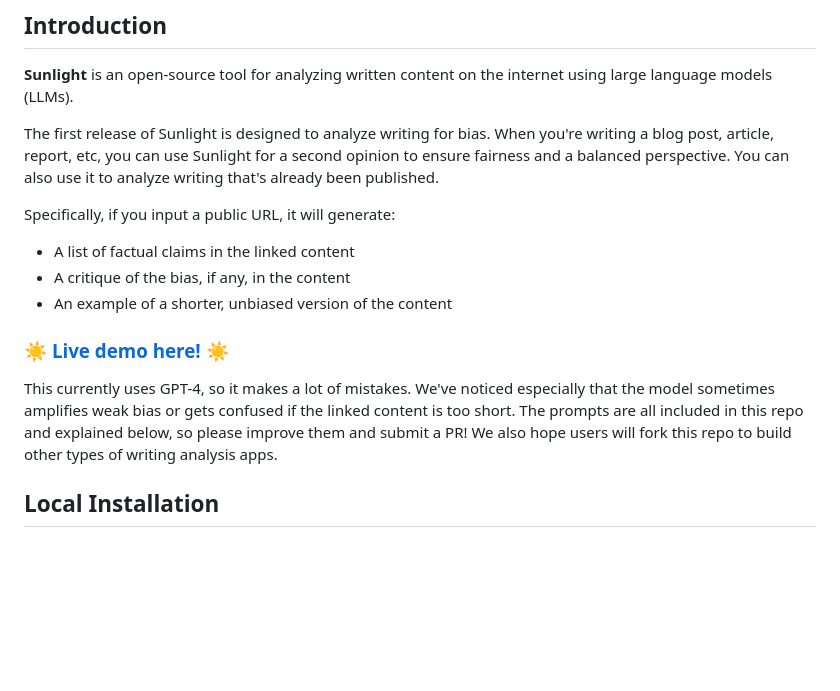
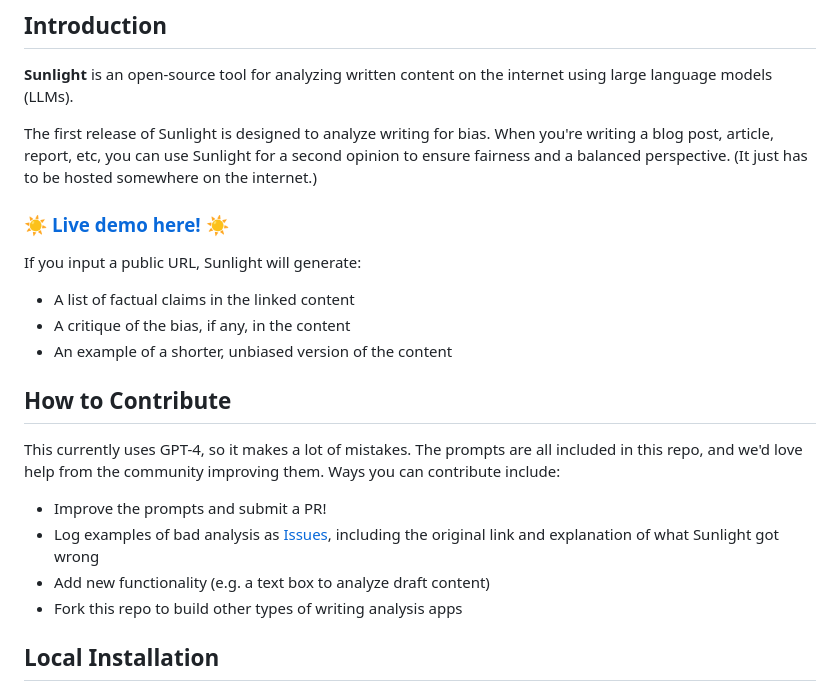
Before and after one commit to a16z-infra/sunlight, a Markdown page: README.md, the part around the change. GitHub-like rendering; blank space fills up the shorter version.

```diff
--- a/README.md
+++ b/README.md
@@ -4,16 +4,22 @@
 
 **Sunlight** is an open-source tool for analyzing written content on the internet using large language models (LLMs).
 
-The first release of Sunlight is designed to analyze writing for bias. When you're writing a blog post, article, report, etc, you can use Sunlight for a second opinion to ensure fairness and a balanced perspective. You can also use it to analyze writing that's already been published.
+The first release of Sunlight is designed to analyze writing for bias. When you're writing a blog post, article, report, etc, you can use Sunlight for a second opinion to ensure fairness and a balanced perspective. (It just has to be hosted somewhere on the internet.)
 
-Specifically, if you input a public URL, it will generate:
+### ☀️ [Live demo here!](https://sunlight.a16z.ai) ☀️
+
+If you input a public URL, Sunlight will generate:
 - A list of factual claims in the linked content
 - A critique of the bias, if any, in the content
 - An example of a shorter, unbiased version of the content
 
-### ☀️  [Live demo here!](https://sunlight.a16z.ai) ☀️
+## How to Contribute
 
-This currently uses GPT-4, so it makes a lot of mistakes. We've noticed especially that the model sometimes amplifies weak bias or gets confused if the linked content is too short. The prompts are all included in this repo and explained below, so please improve them and submit a PR! We also hope users will fork this repo to build other types of writing analysis apps.
+This currently uses GPT-4, so it makes a lot of mistakes. The prompts are all included in this repo, and we'd love help from the community improving them. Ways you can contribute include:
+- Improve the prompts and submit a PR!
+- Log examples of bad analysis as [Issues](https://github.com/a16z-infra/sunlight/issues), including the original link and explanation of what Sunlight got wrong
+- Add new functionality (e.g. a text box to analyze draft content)
+- Fork this repo to build other types of writing analysis apps
 
 ## Local Installation
 
```
